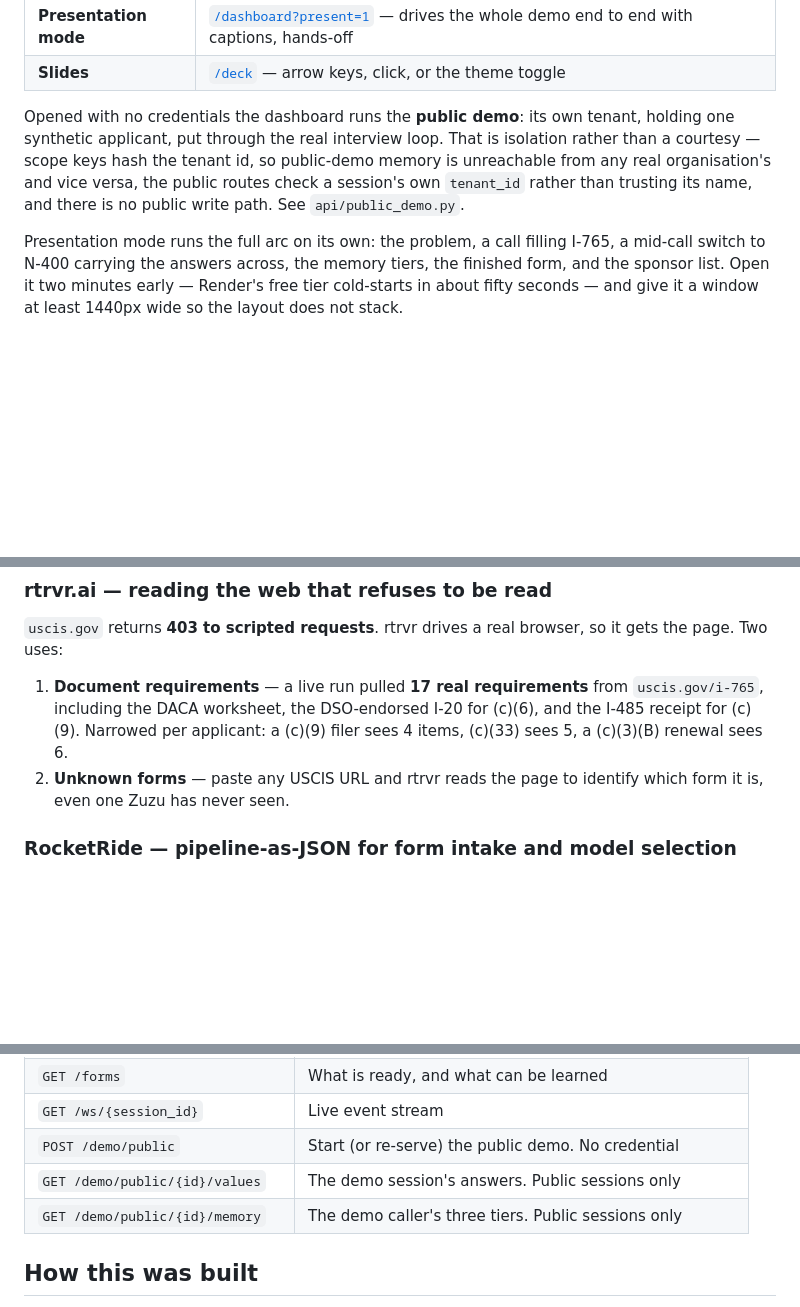
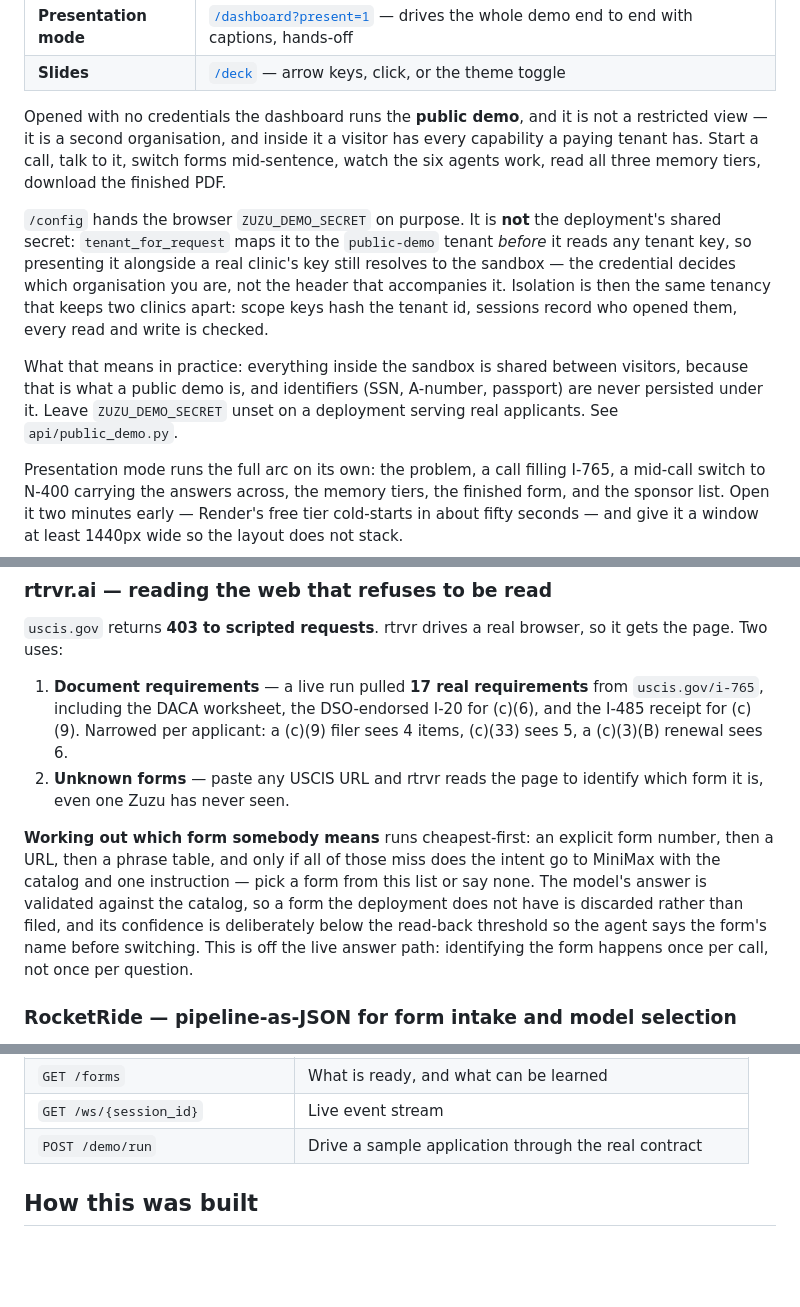
Before and after one commit to garwalsh/zuzu, a Markdown page: README.md, 3 parts joined by grey strips. GitHub-like rendering; blank space fills up the shorter version.

Commit message:
Say what the public demo now is, and how a form gets chosen
The README still described the read-only sandbox and listed three routes that no
longer exist. It now says the thing that matters: the demo credential is not the
shared secret, it is mapped to its own organisation before any tenant key is
read, and everything inside that organisation is shared between visitors --
which is what a public demo is, and worth stating rather than discovering.

Also documents the cheapest-first form identification, including the model
fallback and the two guards that make asking a model safe there.

Co-Authored-By: Claude Opus 5 <noreply@anthropic.com>

```diff
--- a/README.md
+++ b/README.md
@@ -16,12 +16,24 @@ conversation. If you can talk, you can file.
 | **Presentation mode** | [`/dashboard?present=1`](https://zuzu-orchestrator.onrender.com/dashboard?present=1) — drives the whole demo end to end with captions, hands-off |
 | **Slides** | [`/deck`](https://zuzu-orchestrator.onrender.com/deck) — arrow keys, click, or the theme toggle |
 
-Opened with no credentials the dashboard runs the **public demo**: its own
-tenant, holding one synthetic applicant, put through the real interview loop.
-That is isolation rather than a courtesy — scope keys hash the tenant id, so
-public-demo memory is unreachable from any real organisation's and vice versa,
-the public routes check a session's own `tenant_id` rather than trusting its
-name, and there is no public write path. See `api/public_demo.py`.
+Opened with no credentials the dashboard runs the **public demo**, and it is not
+a restricted view — it is a second organisation, and inside it a visitor has
+every capability a paying tenant has. Start a call, talk to it, switch forms
+mid-sentence, watch the six agents work, read all three memory tiers, download
+the finished PDF.
+
+`/config` hands the browser `ZUZU_DEMO_SECRET` on purpose. It is **not** the
+deployment's shared secret: `tenant_for_request` maps it to the `public-demo`
+tenant *before* it reads any tenant key, so presenting it alongside a real
+clinic's key still resolves to the sandbox — the credential decides which
+organisation you are, not the header that accompanies it. Isolation is then the
+same tenancy that keeps two clinics apart: scope keys hash the tenant id,
+sessions record who opened them, every read and write is checked.
+
+What that means in practice: everything inside the sandbox is shared between
+visitors, because that is what a public demo is, and identifiers (SSN, A-number,
+passport) are never persisted under it. Leave `ZUZU_DEMO_SECRET` unset on a
+deployment serving real applicants. See `api/public_demo.py`.
 
 Presentation mode runs the full arc on its own: the problem, a call filling I-765,
 a mid-call switch to N-400 carrying the answers across, the memory tiers, the
@@ -131,6 +143,15 @@ it gets the page. Two uses:
    filer sees 4 items, (c)(33) sees 5, a (c)(3)(B) renewal sees 6.
 2. **Unknown forms** — paste any USCIS URL and rtrvr reads the page to identify
    which form it is, even one Zuzu has never seen.
+
+**Working out which form somebody means** runs cheapest-first: an explicit form
+number, then a URL, then a phrase table, and only if all of those miss does the
+intent go to MiniMax with the catalog and one instruction — pick a form from
+this list or say none. The model's answer is validated against the catalog, so a
+form the deployment does not have is discarded rather than filed, and its
+confidence is deliberately below the read-back threshold so the agent says the
+form's name before switching. This is off the live answer path: identifying the
+form happens once per call, not once per question.
 
 ### RocketRide — pipeline-as-JSON for form intake and model selection
 
@@ -387,9 +408,7 @@ subprotocol, because a browser cannot set request headers on one.
 | `GET /sessions/{id}/room` | The same conversation, read back out of Band's own API |
 | `GET /forms` | What is ready, and what can be learned |
 | `GET /ws/{session_id}` | Live event stream |
-| `POST /demo/public` | Start (or re-serve) the public demo. No credential |
-| `GET /demo/public/{id}/values` | The demo session's answers. Public sessions only |
-| `GET /demo/public/{id}/memory` | The demo caller's three tiers. Public sessions only |
+| `POST /demo/run` | Drive a sample application through the real contract |
 
 ## How this was built
 
```
